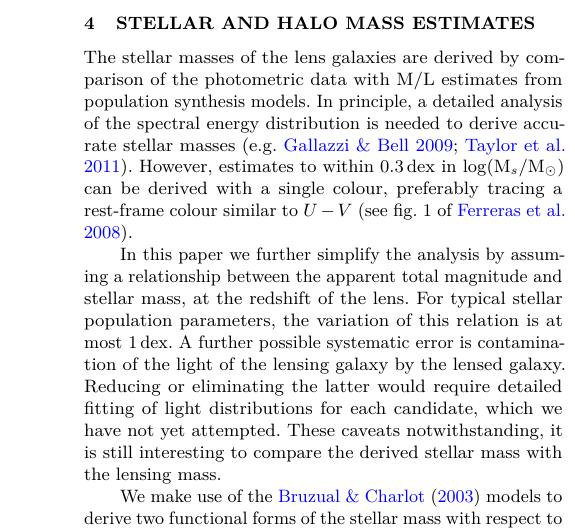
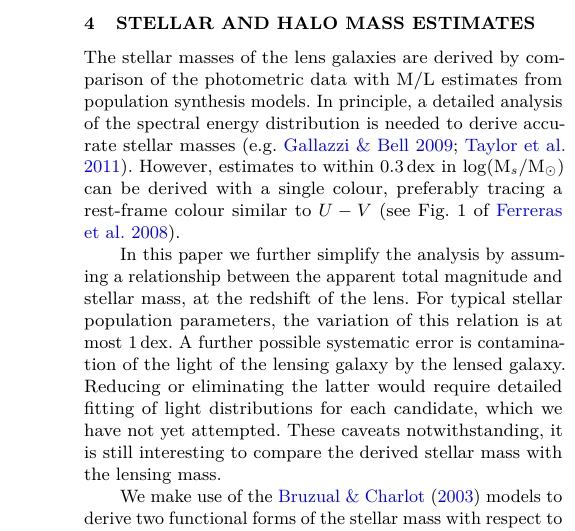
Before and after one commit to RafiKueng/p2, a LaTeX paper (paper2.tex, which reads parts/stelmass.tex): part of one column of page 4 of 14, cut so that both start at the same text. Compiled offline with pdfLaTeX; a LaTeX package or settings file that is missing is left out.

Commit message:
last typo

```diff
--- a/parts/stelmass.tex
+++ b/parts/stelmass.tex
@@ -7,7 +7,7 @@ distribution is needed to derive accurate stellar masses
 \citep[e.g.][]{2009ApJS..185..253G,2011MNRAS.418.1587T}.  However,
 estimates to within 0.3\,dex in $\log($M$_s$/M$_\odot)$ can be derived
 with a single colour, preferably tracing a rest-frame colour similar
-to $U-V$ \citep[see fig.~1 of][]{2008MNRAS.383..857F}.
+to $U-V$ \citep[see Fig.~1 of][]{2008MNRAS.383..857F}.
 
 In this paper we further simplify the analysis by assuming a
 relationship between the apparent total magnitude and stellar mass, at
```
